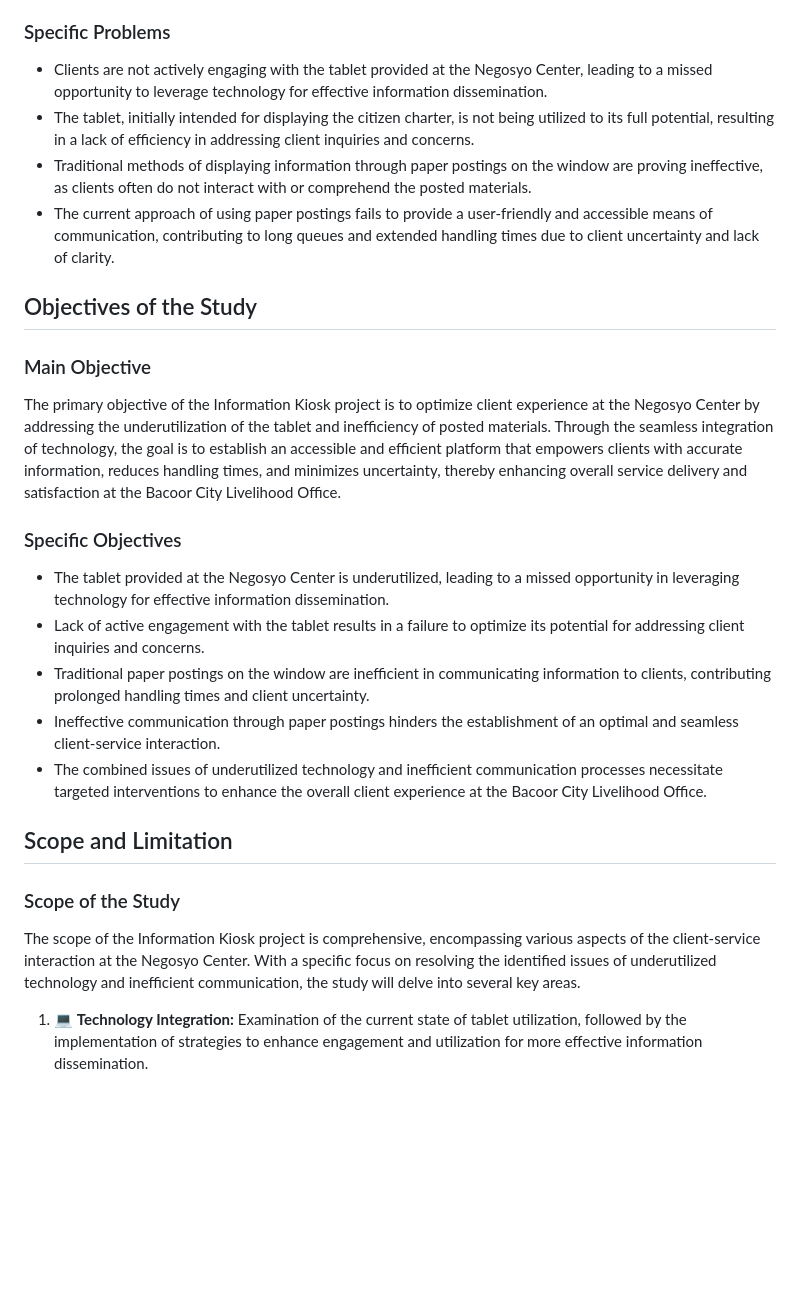
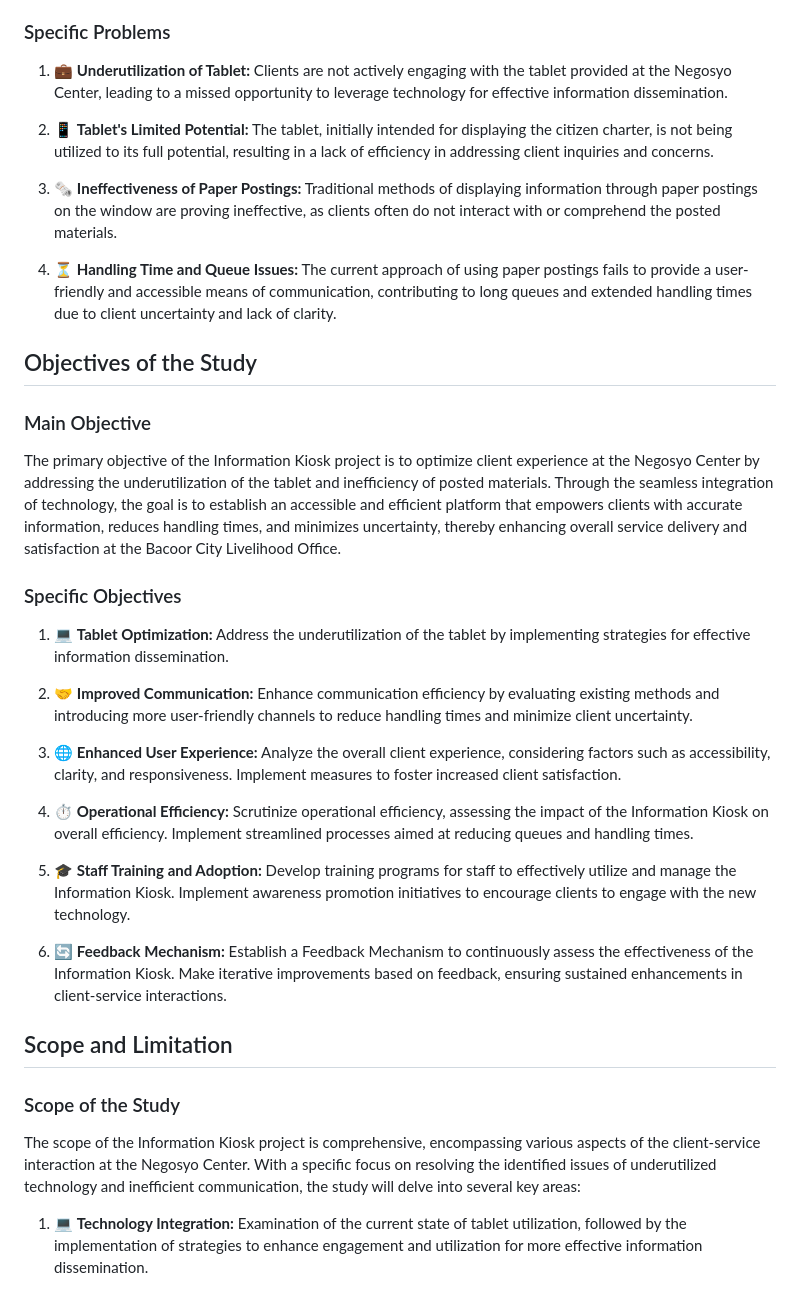
Before and after one commit to HexeCalibre/NCBacoor, a Markdown page: README.md, the part around the change printed below. Rendered like a GitHub page; blank space fills up the shorter version.

```diff
--- a/README.md
+++ b/README.md
@@ -26,10 +26,13 @@ The primary problem addressed by this research stems from the challenges faced b
 
 ### Specific Problems
 
-- Clients are not actively engaging with the tablet provided at the Negosyo Center, leading to a missed opportunity to leverage technology for effective information dissemination.
-- The tablet, initially intended for displaying the citizen charter, is not being utilized to its full potential, resulting in a lack of efficiency in addressing client inquiries and concerns.
-- Traditional methods of displaying information through paper postings on the window are proving ineffective, as clients often do not interact with or comprehend the posted materials.
-- The current approach of using paper postings fails to provide a user-friendly and accessible means of communication, contributing to long queues and extended handling times due to client uncertainty and lack of clarity.
+1. 💼 **Underutilization of Tablet:** Clients are not actively engaging with the tablet provided at the Negosyo Center, leading to a missed opportunity to leverage technology for effective information dissemination.
+
+2. 📱 **Tablet's Limited Potential:** The tablet, initially intended for displaying the citizen charter, is not being utilized to its full potential, resulting in a lack of efficiency in addressing client inquiries and concerns.
+
+3. 🗞️ **Ineffectiveness of Paper Postings:** Traditional methods of displaying information through paper postings on the window are proving ineffective, as clients often do not interact with or comprehend the posted materials.
+
+4. ⏳ **Handling Time and Queue Issues:** The current approach of using paper postings fails to provide a user-friendly and accessible means of communication, contributing to long queues and extended handling times due to client uncertainty and lack of clarity.
 
 ## Objectives of the Study
 
@@ -39,17 +42,23 @@ The primary objective of the Information Kiosk project is to optimize client exp
 
 ### Specific Objectives
 
-- The tablet provided at the Negosyo Center is underutilized, leading to a missed opportunity in leveraging technology for effective information dissemination.
-- Lack of active engagement with the tablet results in a failure to optimize its potential for addressing client inquiries and concerns.
-- Traditional paper postings on the window are inefficient in communicating information to clients, contributing prolonged handling times and client uncertainty.
-- Ineffective communication through paper postings hinders the establishment of an optimal and seamless client-service interaction.
-- The combined issues of underutilized technology and inefficient communication processes necessitate targeted interventions to enhance the overall client experience at the Bacoor City Livelihood Office.
+1. 💻 **Tablet Optimization:** Address the underutilization of the tablet by implementing strategies for effective information dissemination.
+
+2. 🤝 **Improved Communication:** Enhance communication efficiency by evaluating existing methods and introducing more user-friendly channels to reduce handling times and minimize client uncertainty.
+
+3. 🌐 **Enhanced User Experience:** Analyze the overall client experience, considering factors such as accessibility, clarity, and responsiveness. Implement measures to foster increased client satisfaction.
+
+4. ⏱️ **Operational Efficiency:** Scrutinize operational efficiency, assessing the impact of the Information Kiosk on overall efficiency. Implement streamlined processes aimed at reducing queues and handling times.
+
+5. 🎓 **Staff Training and Adoption:** Develop training programs for staff to effectively utilize and manage the Information Kiosk. Implement awareness promotion initiatives to encourage clients to engage with the new technology.
+
+6. 🔄 **Feedback Mechanism:** Establish a Feedback Mechanism to continuously assess the effectiveness of the Information Kiosk. Make iterative improvements based on feedback, ensuring sustained enhancements in client-service interactions.
 
 ## Scope and Limitation
 
 ### Scope of the Study
 
-The scope of the Information Kiosk project is comprehensive, encompassing various aspects of the client-service interaction at the Negosyo Center. With a specific focus on resolving the identified issues of underutilized technology and inefficient communication, the study will delve into several key areas.
+The scope of the Information Kiosk project is comprehensive, encompassing various aspects of the client-service interaction at the Negosyo Center. With a specific focus on resolving the identified issues of underutilized technology and inefficient communication, the study will delve into several key areas:
 
 1. 💻 **Technology Integration:** Examination of the current state of tablet utilization, followed by the implementation of strategies to enhance engagement and utilization for more effective information dissemination.
 
```
Also changed, not shown: other parts of README.md (+32 -4 lines).
